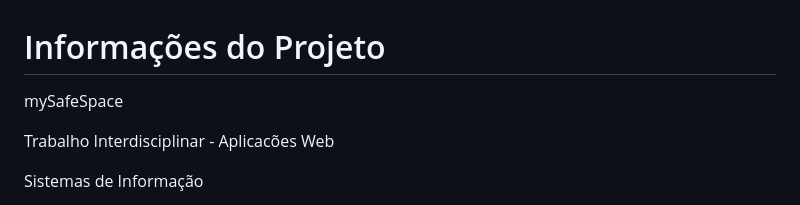
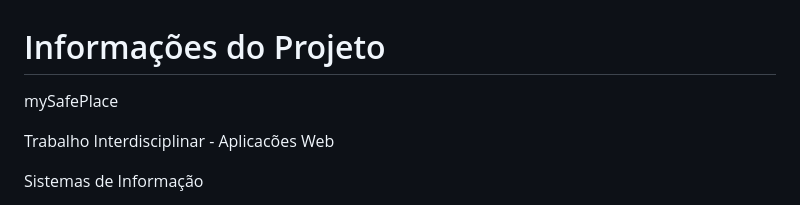
Before and after one commit to ICEI-PUCMinas-PSG-SI-TI/2016-1-tiaw-g8-safeplace, a Markdown page: README.md, the part around the change. Rendered like a GitHub page.

```diff
--- a/README.md
+++ b/README.md
@@ -1,5 +1,5 @@
 # Informações do Projeto
-mySafeSpace
+mySafePlace
 
 Trabalho Interdisciplinar - Aplicacões Web
 
```
